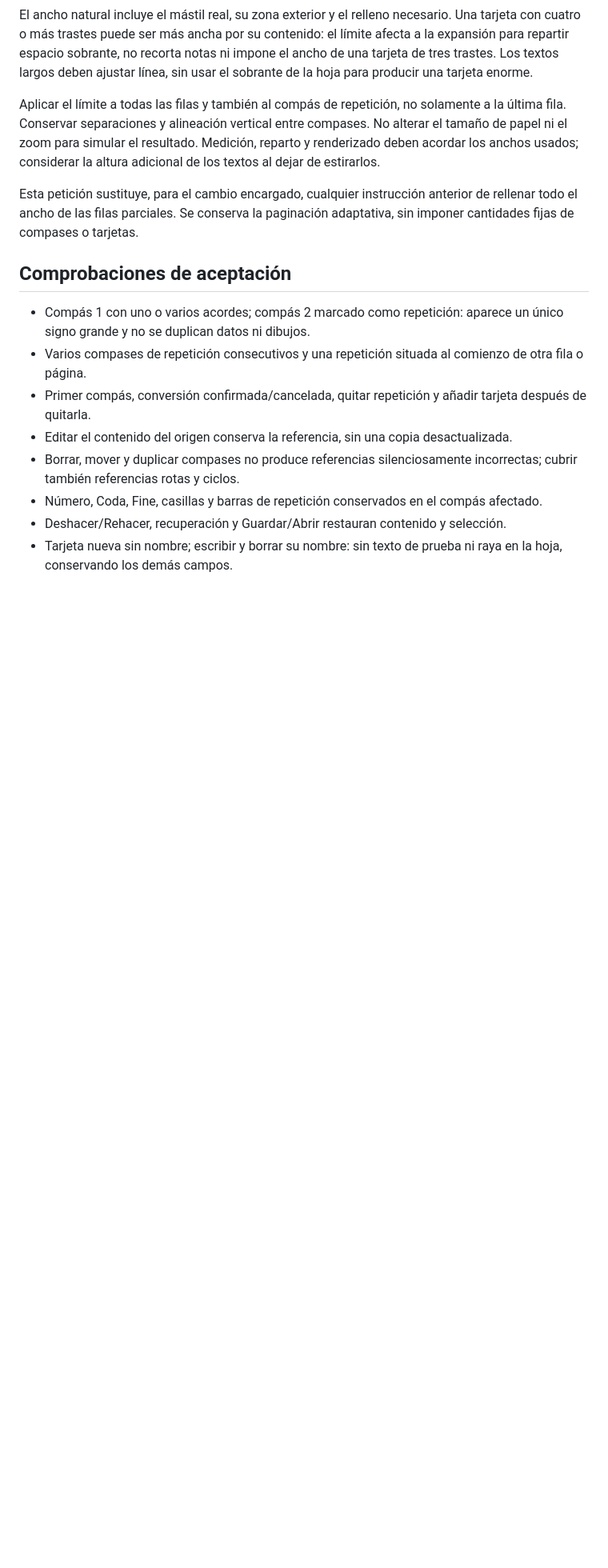
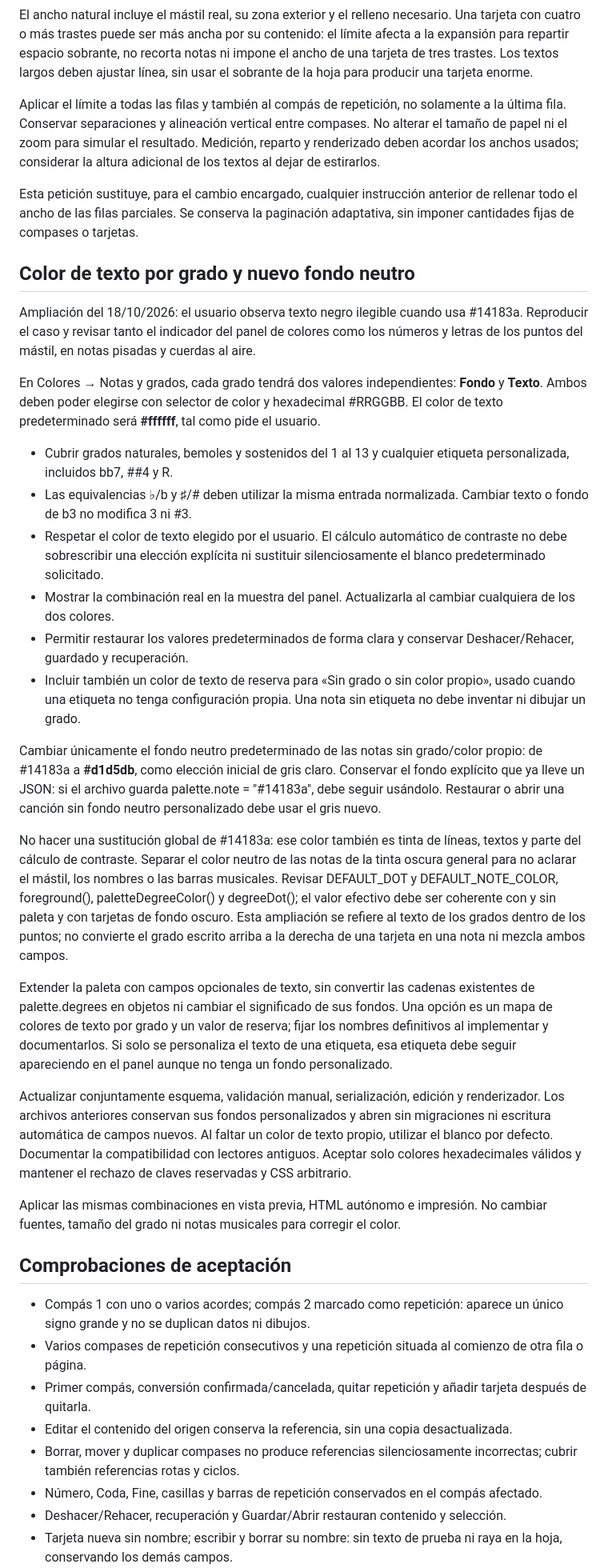
Before and after one commit to a01653/Compas-a-compas, a Markdown page: docs/encargos/repeticion-compas-y-ajustes-tarjetas.md, the part around one of its changes. Shown at 80% size. Drawn GitHub-style; blank space fills up the shorter version.

```diff
--- a/docs/encargos/repeticion-compas-y-ajustes-tarjetas.md
+++ b/docs/encargos/repeticion-compas-y-ajustes-tarjetas.md
@@ -72,6 +73,29 @@ Aplicar el límite a todas las filas y también al compás de repetición, no so
 
 Esta petición sustituye, para el cambio encargado, cualquier instrucción anterior de rellenar todo el ancho de las filas parciales. Se conserva la paginación adaptativa, sin imponer cantidades fijas de compases o tarjetas.
 
+## Color de texto por grado y nuevo fondo neutro
+
+Ampliación del 18/10/2026: el usuario observa texto negro ilegible cuando usa #14183a. Reproducir el caso y revisar tanto el indicador del panel de colores como los números y letras de los puntos del mástil, en notas pisadas y cuerdas al aire.
+
+En Colores → Notas y grados, cada grado tendrá dos valores independientes: **Fondo** y **Texto**. Ambos deben poder elegirse con selector de color y hexadecimal #RRGGBB. El color de texto predeterminado será **#ffffff**, tal como pide el usuario.
+
+- Cubrir grados naturales, bemoles y sostenidos del 1 al 13 y cualquier etiqueta personalizada, incluidos bb7, ##4 y R.
+- Las equivalencias ♭/b y ♯/# deben utilizar la misma entrada normalizada. Cambiar texto o fondo de b3 no modifica 3 ni #3.
+- Respetar el color de texto elegido por el usuario. El cálculo automático de contraste no debe sobrescribir una elección explícita ni sustituir silenciosamente el blanco predeterminado solicitado.
+- Mostrar la combinación real en la muestra del panel. Actualizarla al cambiar cualquiera de los dos colores.
+- Permitir restaurar los valores predeterminados de forma clara y conservar Deshacer/Rehacer, guardado y recuperación.
+- Incluir también un color de texto de reserva para «Sin grado o sin color propio», usado cuando una etiqueta no tenga configuración propia. Una nota sin etiqueta no debe inventar ni dibujar un grado.
+
+Cambiar únicamente el fondo neutro predeterminado de las notas sin grado/color propio: de #14183a a **#d1d5db**, como elección inicial de gris claro. Conservar el fondo explícito que ya lleve un JSON: si el archivo guarda palette.note = "#14183a", debe seguir usándolo. Restaurar o abrir una canción sin fondo neutro personalizado debe usar el gris nuevo.
+
+No hacer una sustitución global de #14183a: ese color también es tinta de líneas, textos y parte del cálculo de contraste. Separar el color neutro de las notas de la tinta oscura general para no aclarar el mástil, los nombres o las barras musicales. Revisar DEFAULT_DOT y DEFAULT_NOTE_COLOR, foreground(), paletteDegreeColor() y degreeDot(); el valor efectivo debe ser coherente con y sin paleta y con tarjetas de fondo oscuro. Esta ampliación se refiere al texto de los grados dentro de los puntos; no convierte el grado escrito arriba a la derecha de una tarjeta en una nota ni mezcla ambos campos.
+
+Extender la paleta con campos opcionales de texto, sin convertir las cadenas existentes de palette.degrees en objetos ni cambiar el significado de sus fondos. Una opción es un mapa de colores de texto por grado y un valor de reserva; fijar los nombres definitivos al implementar y documentarlos. Si solo se personaliza el texto de una etiqueta, esa etiqueta debe seguir apareciendo en el panel aunque no tenga un fondo personalizado.
+
+Actualizar conjuntamente esquema, validación manual, serialización, edición y renderizador. Los archivos anteriores conservan sus fondos personalizados y abren sin migraciones ni escritura automática de campos nuevos. Al faltar un color de texto propio, utilizar el blanco por defecto. Documentar la compatibilidad con lectores antiguos. Aceptar solo colores hexadecimales válidos y mantener el rechazo de claves reservadas y CSS arbitrario.
+
+Aplicar las mismas combinaciones en vista previa, HTML autónomo e impresión. No cambiar fuentes, tamaño del grado ni notas musicales para corregir el color.
+
 ## Comprobaciones de aceptación
 
 - Compás 1 con uno o varios acordes; compás 2 marcado como repetición: aparece un único signo grande y no se duplican datos ni dibujos.
```
Also changed, not shown: other parts of docs/encargos/repeticion-compas-y-ajustes-tarjetas.md (+3 -0 lines), README.md (+1 -1 lines), docs/ESTADO.md (+1 -1 lines).
